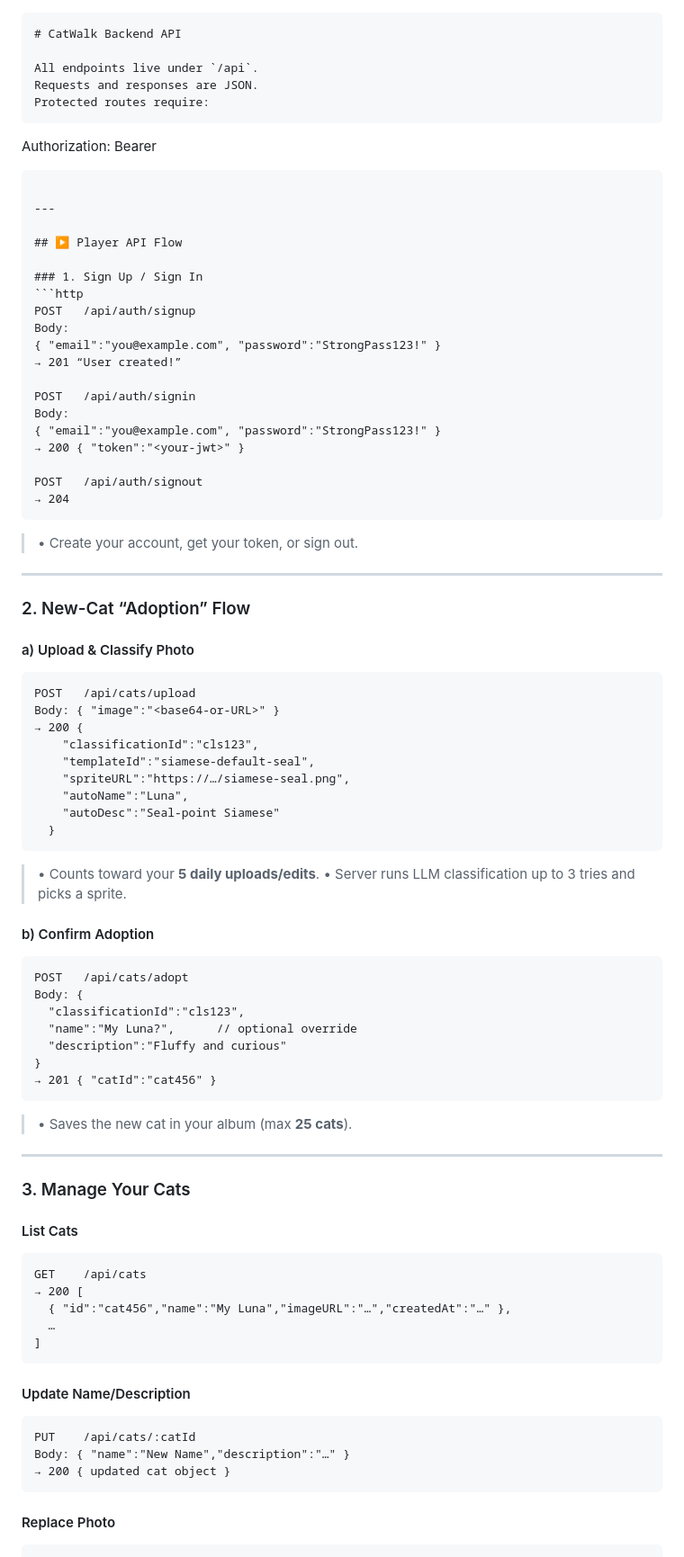
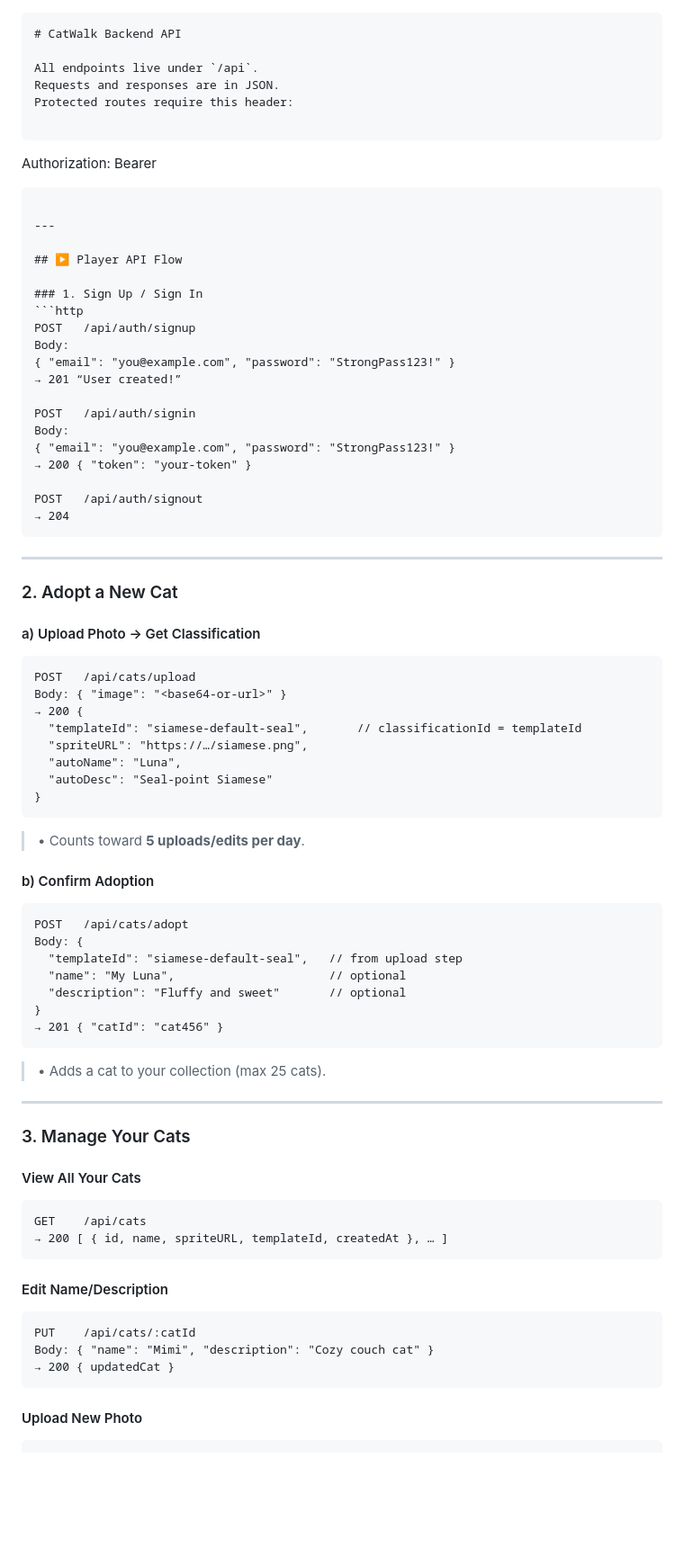
Before and after one commit to zivcroitoru/catwalk-server, a Markdown page: README.md, the part around one of its changes. Shown at 90% size. GitHub-like rendering; blank space fills up the shorter version.

`````diff
--- a/README.md
+++ b/README.md
@@ -2,8 +2,9 @@
 # CatWalk Backend API
 
 All endpoints live under `/api`.
-Requests and responses are JSON.
-Protected routes require:
+Requests and responses are in JSON.
+Protected routes require this header:
+
 ```
 
 Authorization: Bearer <your-jwt-token>
@@ -18,78 +19,71 @@ Authorization: Bearer <your-jwt-token>
 ```http
 POST   /api/auth/signup
 Body:
-{ "email":"you@example.com", "password":"StrongPass123!" }
+{ "email": "you@example.com", "password": "StrongPass123!" }
 → 201 “User created!”
 
 POST   /api/auth/signin
 Body:
-{ "email":"you@example.com", "password":"StrongPass123!" }
-→ 200 { "token":"<your-jwt>" }
+{ "email": "you@example.com", "password": "StrongPass123!" }
+→ 200 { "token": "your-token" }
 
 POST   /api/auth/signout
 → 204
 ````
 
-> • Create your account, get your token, or sign out.
-
 ---
 
-### 2. New-Cat “Adoption” Flow
+### 2. Adopt a New Cat
 
-#### a) Upload & Classify Photo
+#### a) Upload Photo → Get Classification
 
 ```http
 POST   /api/cats/upload
-Body: { "image":"<base64-or-URL>" }
+Body: { "image": "<base64-or-url>" }
 → 200 {
-    "classificationId":"cls123",
-    "templateId":"siamese-default-seal",
-    "spriteURL":"https://…/siamese-seal.png",
-    "autoName":"Luna",
-    "autoDesc":"Seal-point Siamese"
-  }
+  "templateId": "siamese-default-seal",       // classificationId = templateId
+  "spriteURL": "https://…/siamese.png",
+  "autoName": "Luna",
+  "autoDesc": "Seal-point Siamese"
+}
 ```
 
-> • Counts toward your **5 daily uploads/edits**.
-> • Server runs LLM classification up to 3 tries and picks a sprite.
+> • Counts toward **5 uploads/edits per day**.
 
 #### b) Confirm Adoption
 
 ```http
 POST   /api/cats/adopt
 Body: {
-  "classificationId":"cls123",
-  "name":"My Luna?",      // optional override
-  "description":"Fluffy and curious"
+  "templateId": "siamese-default-seal",   // from upload step
+  "name": "My Luna",                      // optional
+  "description": "Fluffy and sweet"       // optional
 }
-→ 201 { "catId":"cat456" }
+→ 201 { "catId": "cat456" }
 ```
 
-> • Saves the new cat in your album (max **25 cats**).
+> • Adds a cat to your collection (max 25 cats).
 
 ---
 
 ### 3. Manage Your Cats
 
-#### List Cats
+#### View All Your Cats
 
 ```http
 GET    /api/cats
-→ 200 [
-  { "id":"cat456","name":"My Luna","imageURL":"…","createdAt":"…" },
-  …
-]
+→ 200 [ { id, name, spriteURL, templateId, createdAt }, … ]
 ```
 
-#### Update Name/Description
+#### Edit Name/Description
 
 ```http
 PUT    /api/cats/:catId
-Body: { "name":"New Name","description":"…" }
-→ 200 { updated cat object }
+Body: { "name": "Mimi", "description": "Cozy couch cat" }
+→ 200 { updatedCat }
 ```
 
-#### Replace Photo
+#### Upload New Photo
 
 ```http
 POST   /api/cats/:catId/photo
`````
Also changed, not shown: other parts of README.md (+47 -104 lines).
